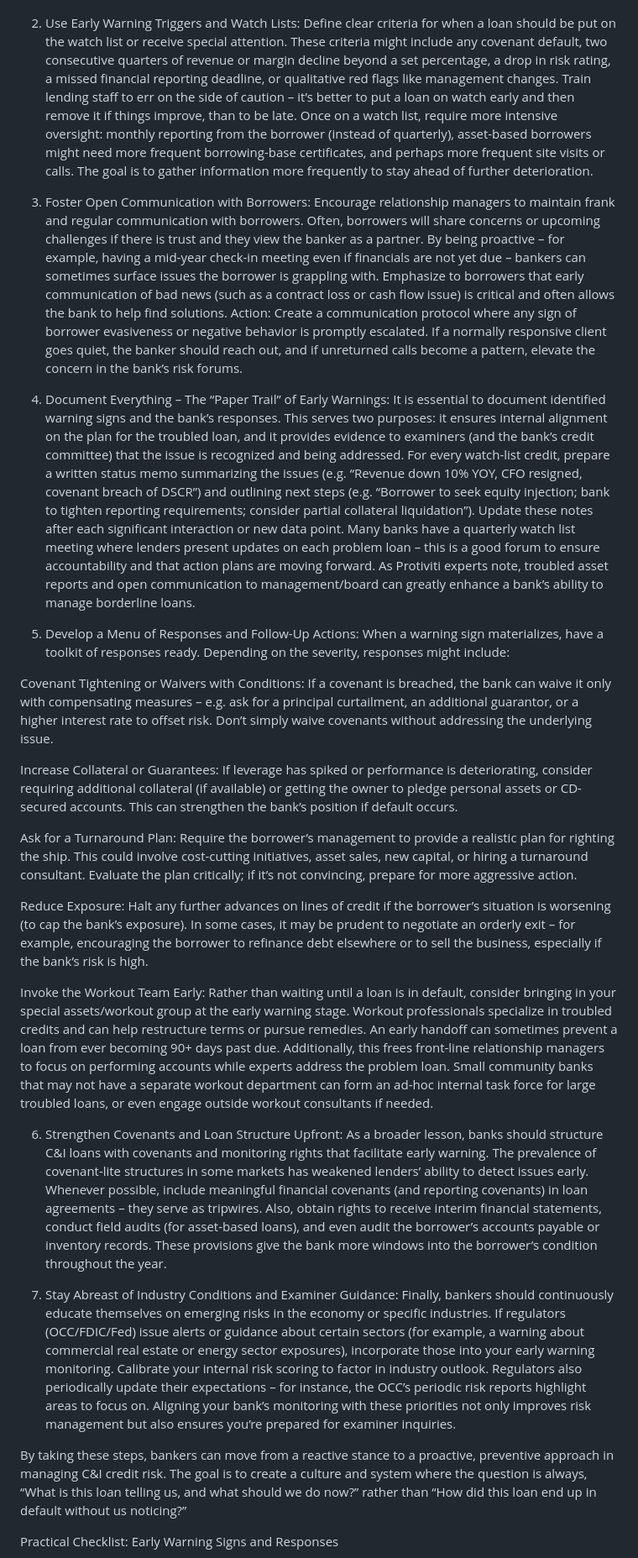
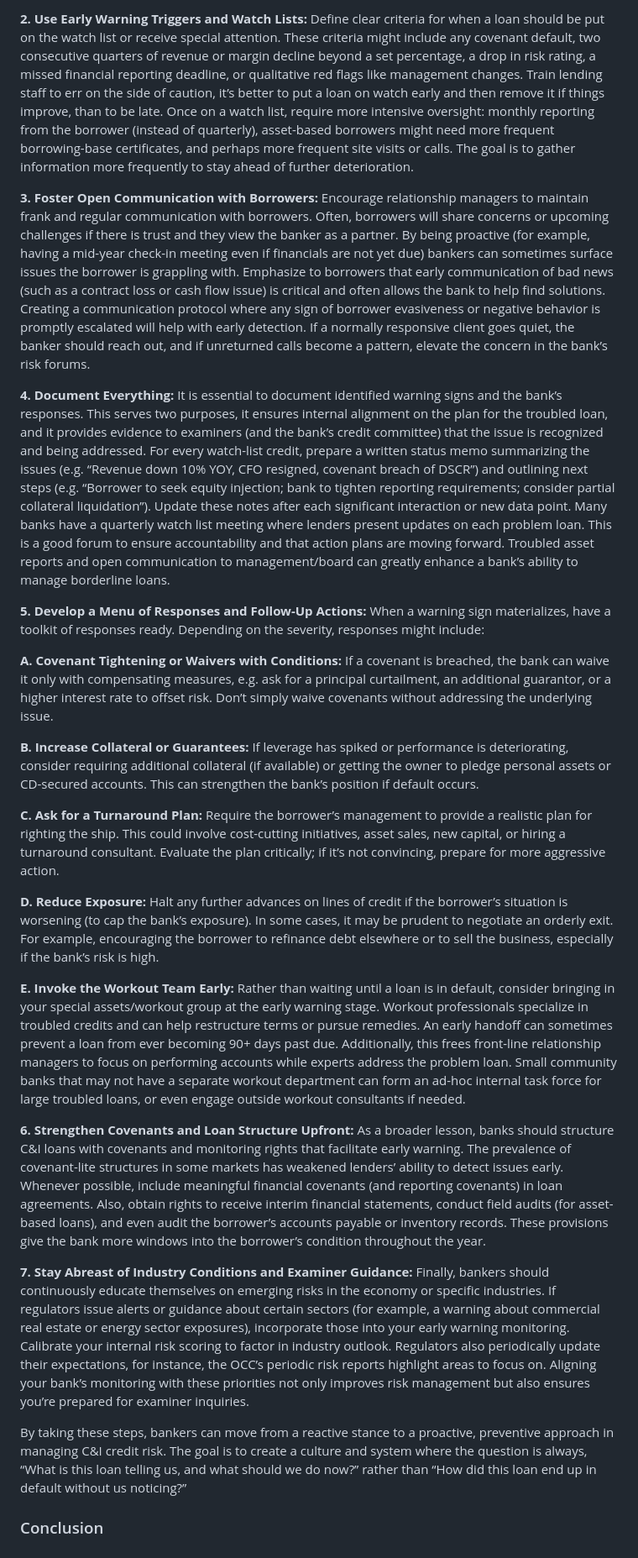
Before and after one commit to chaigney/Clear-Credit-insights, a Markdown page: articles/early-warning-signs-ci.md, the part around one of its changes. Shown at 84% size. Drawn GitHub-style.

```diff
--- a/articles/early-warning-signs-ci.md
+++ b/articles/early-warning-signs-ci.md
@@ -74,36 +71,27 @@ Knowing the warning signs is only half the battle – bankers must also have pro
 
+**2. Use Early Warning Triggers and Watch Lists:** Define clear criteria for when a loan should be put on the watch list or receive special attention. These criteria might include any covenant default, two consecutive quarters of revenue or margin decline beyond a set percentage, a drop in risk rating, a missed financial reporting deadline, or qualitative red flags like management changes. Train lending staff to err on the side of caution, it’s better to put a loan on watch early and then remove it if things improve, than to be late. Once on a watch list, require more intensive oversight: monthly reporting from the borrower (instead of quarterly), asset-based borrowers might need more frequent borrowing-base certificates, and perhaps more frequent site visits or calls. The goal is to gather information more frequently to stay ahead of further deterioration.
 
-2. Use Early Warning Triggers and Watch Lists: Define clear criteria for when a loan should be put on the watch list or receive special attention. These criteria might include any covenant default, two consecutive quarters of revenue or margin decline beyond a set percentage, a drop in risk rating, a missed financial reporting deadline, or qualitative red flags like management changes. Train lending staff to err on the side of caution – it’s better to put a loan on watch early and then remove it if things improve, than to be late. Once on a watch list, require more intensive oversight: monthly reporting from the borrower (instead of quarterly), asset-based borrowers might need more frequent borrowing-base certificates, and perhaps more frequent site visits or calls. The goal is to gather information more frequently to stay ahead of further deterioration.
+**3. Foster Open Communication with Borrowers:** Encourage relationship managers to maintain frank and regular communication with borrowers. Often, borrowers will share concerns or upcoming challenges if there is trust and they view the banker as a partner. By being proactive (for example, having a mid-year check-in meeting even if financials are not yet due) bankers can sometimes surface issues the borrower is grappling with. Emphasize to borrowers that early communication of bad news (such as a contract loss or cash flow issue) is critical and often allows the bank to help find solutions.  Creating a communication protocol where any sign of borrower evasiveness or negative behavior is promptly escalated will help with early detection. If a normally responsive client goes quiet, the banker should reach out, and if unreturned calls become a pattern, elevate the concern in the bank’s risk forums.
 
+**4. Document Everything:** It is essential to document identified warning signs and the bank’s responses. This serves two purposes, it ensures internal alignment on the plan for the troubled loan, and it provides evidence to examiners (and the bank’s credit committee) that the issue is recognized and being addressed. For every watch-list credit, prepare a written status memo summarizing the issues (e.g. “Revenue down 10% YOY, CFO resigned, covenant breach of DSCR”) and outlining next steps (e.g. “Borrower to seek equity injection; bank to tighten reporting requirements; consider partial collateral liquidation”). Update these notes after each significant interaction or new data point. Many banks have a quarterly watch list meeting where lenders present updates on each problem loan. This is a good forum to ensure accountability and that action plans are moving forward. Troubled asset reports and open communication to management/board can greatly enhance a bank’s ability to manage borderline loans.
 
-3. Foster Open Communication with Borrowers: Encourage relationship managers to maintain frank and regular communication with borrowers. Often, borrowers will share concerns or upcoming challenges if there is trust and they view the banker as a partner. By being proactive – for example, having a mid-year check-in meeting even if financials are not yet due – bankers can sometimes surface issues the borrower is grappling with. Emphasize to borrowers that early communication of bad news (such as a contract loss or cash flow issue) is critical and often allows the bank to help find solutions. Action: Create a communication protocol where any sign of borrower evasiveness or negative behavior is promptly escalated. If a normally responsive client goes quiet, the banker should reach out, and if unreturned calls become a pattern, elevate the concern in the bank’s risk forums.
+**5. Develop a Menu of Responses and Follow-Up Actions:** When a warning sign materializes, have a toolkit of responses ready. Depending on the severity, responses might include:
 
+  **A. Covenant Tightening or Waivers with Conditions:** If a covenant is breached, the bank can waive it only with compensating measures, e.g. ask for a principal curtailment, an additional guarantor, or a higher interest rate to offset risk. Don’t simply waive covenants without addressing the underlying issue.
 
-4. Document Everything – The “Paper Trail” of Early Warnings: It is essential to document identified warning signs and the bank’s responses. This serves two purposes: it ensures internal alignment on the plan for the troubled loan, and it provides evidence to examiners (and the bank’s credit committee) that the issue is recognized and being addressed. For every watch-list credit, prepare a written status memo summarizing the issues (e.g. “Revenue down 10% YOY, CFO resigned, covenant breach of DSCR”) and outlining next steps (e.g. “Borrower to seek equity injection; bank to tighten reporting requirements; consider partial collateral liquidation”). Update these notes after each significant interaction or new data point. Many banks have a quarterly watch list meeting where lenders present updates on each problem loan – this is a good forum to ensure accountability and that action plans are moving forward. As Protiviti experts note, troubled asset reports and open communication to management/board can greatly enhance a bank’s ability to manage borderline loans.
+  **B. Increase Collateral or Guarantees:** If leverage has spiked or performance is deteriorating, consider requiring additional collateral (if available) or getting the owner to pledge personal assets or CD-secured accounts. This can strengthen the bank’s position if default occurs.
 
+  **C. Ask for a Turnaround Plan:** Require the borrower’s management to provide a realistic plan for righting the ship. This could involve cost-cutting initiatives, asset sales, new capital, or hiring a turnaround consultant. Evaluate the plan critically; if it’s not convincing, prepare for more aggressive action.
 
-5. Develop a Menu of Responses and Follow-Up Actions: When a warning sign materializes, have a toolkit of responses ready. Depending on the severity, responses might include:
+  **D. Reduce Exposure:** Halt any further advances on lines of credit if the borrower’s situation is worsening (to cap the bank’s exposure). In some cases, it may be prudent to negotiate an orderly exit. For example, encouraging the borrower to refinance debt elsewhere or to sell the business, especially if the bank’s risk is high.
 
-Covenant Tightening or Waivers with Conditions: If a covenant is breached, the bank can waive it only with compensating measures – e.g. ask for a principal curtailment, an additional guarantor, or a higher interest rate to offset risk. Don’t simply waive covenants without addressing the underlying issue.
+  **E. Invoke the Workout Team Early:** Rather than waiting until a loan is in default, consider bringing in your special assets/workout group at the early warning stage. Workout professionals specialize in troubled credits and can help restructure terms or pursue remedies. An early handoff can sometimes prevent a loan from ever becoming 90+ days past due. Additionally, this frees front-line relationship managers to focus on performing accounts while experts address the problem loan. Small community banks that may not have a separate workout department can form an ad-hoc internal task force for large troubled loans, or even engage outside workout consultants if needed.
 
-Increase Collateral or Guarantees: If leverage has spiked or performance is deteriorating, consider requiring additional collateral (if available) or getting the owner to pledge personal assets or CD-secured accounts. This can strengthen the bank’s position if default occurs.
+**6. Strengthen Covenants and Loan Structure Upfront:** As a broader lesson, banks should structure C&I loans with covenants and monitoring rights that facilitate early warning. The prevalence of covenant-lite structures in some markets has weakened lenders’ ability to detect issues early. Whenever possible, include meaningful financial covenants (and reporting covenants) in loan agreements. Also, obtain rights to receive interim financial statements, conduct field audits (for asset-based loans), and even audit the borrower’s accounts payable or inventory records. These provisions give the bank more windows into the borrower’s condition throughout the year.
 
-Ask for a Turnaround Plan: Require the borrower’s management to provide a realistic plan for righting the ship. This could involve cost-cutting initiatives, asset sales, new capital, or hiring a turnaround consultant. Evaluate the plan critically; if it’s not convincing, prepare for more aggressive action.
-
-Reduce Exposure: Halt any further advances on lines of credit if the borrower’s situation is worsening (to cap the bank’s exposure). In some cases, it may be prudent to negotiate an orderly exit – for example, encouraging the borrower to refinance debt elsewhere or to sell the business, especially if the bank’s risk is high.
-
-Invoke the Workout Team Early: Rather than waiting until a loan is in default, consider bringing in your special assets/workout group at the early warning stage. Workout professionals specialize in troubled credits and can help restructure terms or pursue remedies. An early handoff can sometimes prevent a loan from ever becoming 90+ days past due. Additionally, this frees front-line relationship managers to focus on performing accounts while experts address the problem loan. Small community banks that may not have a separate workout department can form an ad-hoc internal task force for large troubled loans, or even engage outside workout consultants if needed.
-
-
-
-6. Strengthen Covenants and Loan Structure Upfront: As a broader lesson, banks should structure C&I loans with covenants and monitoring rights that facilitate early warning. The prevalence of covenant-lite structures in some markets has weakened lenders’ ability to detect issues early. Whenever possible, include meaningful financial covenants (and reporting covenants) in loan agreements – they serve as tripwires. Also, obtain rights to receive interim financial statements, conduct field audits (for asset-based loans), and even audit the borrower’s accounts payable or inventory records. These provisions give the bank more windows into the borrower’s condition throughout the year.
-
-
-7. Stay Abreast of Industry Conditions and Examiner Guidance: Finally, bankers should continuously educate themselves on emerging risks in the economy or specific industries. If regulators (OCC/FDIC/Fed) issue alerts or guidance about certain sectors (for example, a warning about commercial real estate or energy sector exposures), incorporate those into your early warning monitoring. Calibrate your internal risk scoring to factor in industry outlook. Regulators also periodically update their expectations – for instance, the OCC’s periodic risk reports highlight areas to focus on. Aligning your bank’s monitoring with these priorities not only improves risk management but also ensures you’re prepared for examiner inquiries.
-
-
+**7. Stay Abreast of Industry Conditions and Examiner Guidance:** Finally, bankers should continuously educate themselves on emerging risks in the economy or specific industries. If regulators issue alerts or guidance about certain sectors (for example, a warning about commercial real estate or energy sector exposures), incorporate those into your early warning monitoring. Calibrate your internal risk scoring to factor in industry outlook. Regulators also periodically update their expectations, for instance, the OCC’s periodic risk reports highlight areas to focus on. Aligning your bank’s monitoring with these priorities not only improves risk management but also ensures you’re prepared for examiner inquiries.
 
 By taking these steps, bankers can move from a reactive stance to a proactive, preventive approach in managing C&I credit risk. The goal is to create a culture and system where the question is always, “What is this loan telling us, and what should we do now?” rather than “How did this loan end up in default without us noticing?”
 
-Practical Checklist: Early Warning Signs and Responses
+### Conclusion
 
```
Also changed, not shown: other parts of articles/early-warning-signs-ci.md (+28 -60 lines).
